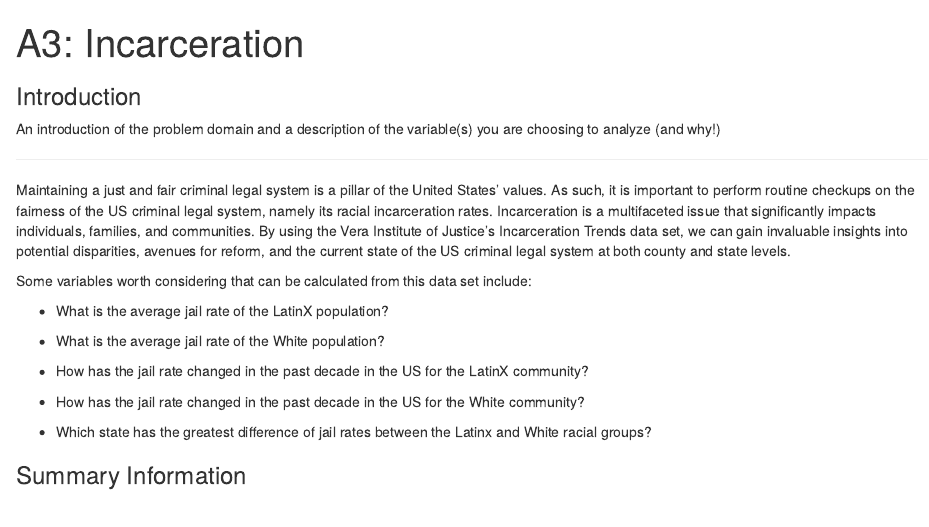
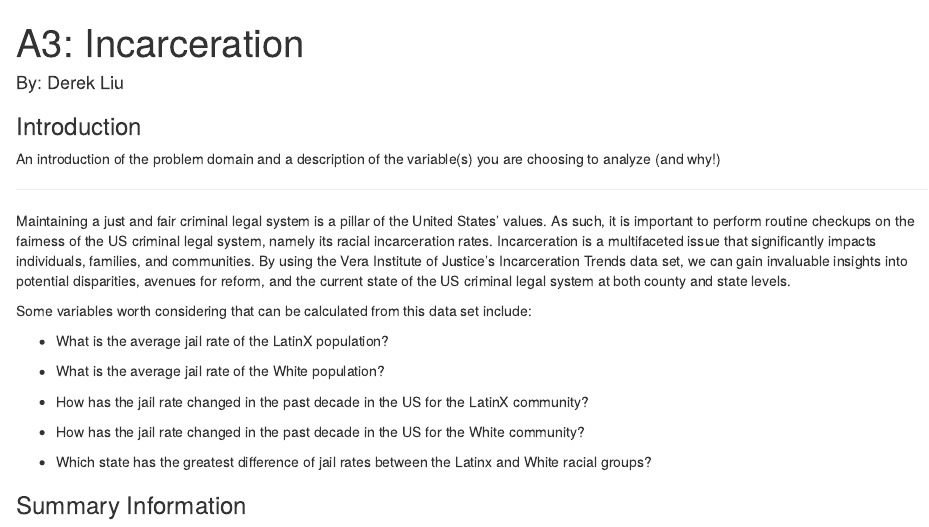
Before and after one commit to info201a-su23/assignment-04-Deleted-0970, an R Markdown document (index.Rmd): the page in a window 1100 px wide, from its top. Rendered offline with R 4.5, knitr and Pandoc, with nearby package versions; some code elsewhere in the file could not run offline.

Commit message:
adds author name

```diff
--- a/index.Rmd
+++ b/index.Rmd
@@ -2,6 +2,8 @@
 title: 'A3: Incarceration'
 output: html_document
 ---
+
+#### By: Derek Liu
 
 ### Introduction
 
```
